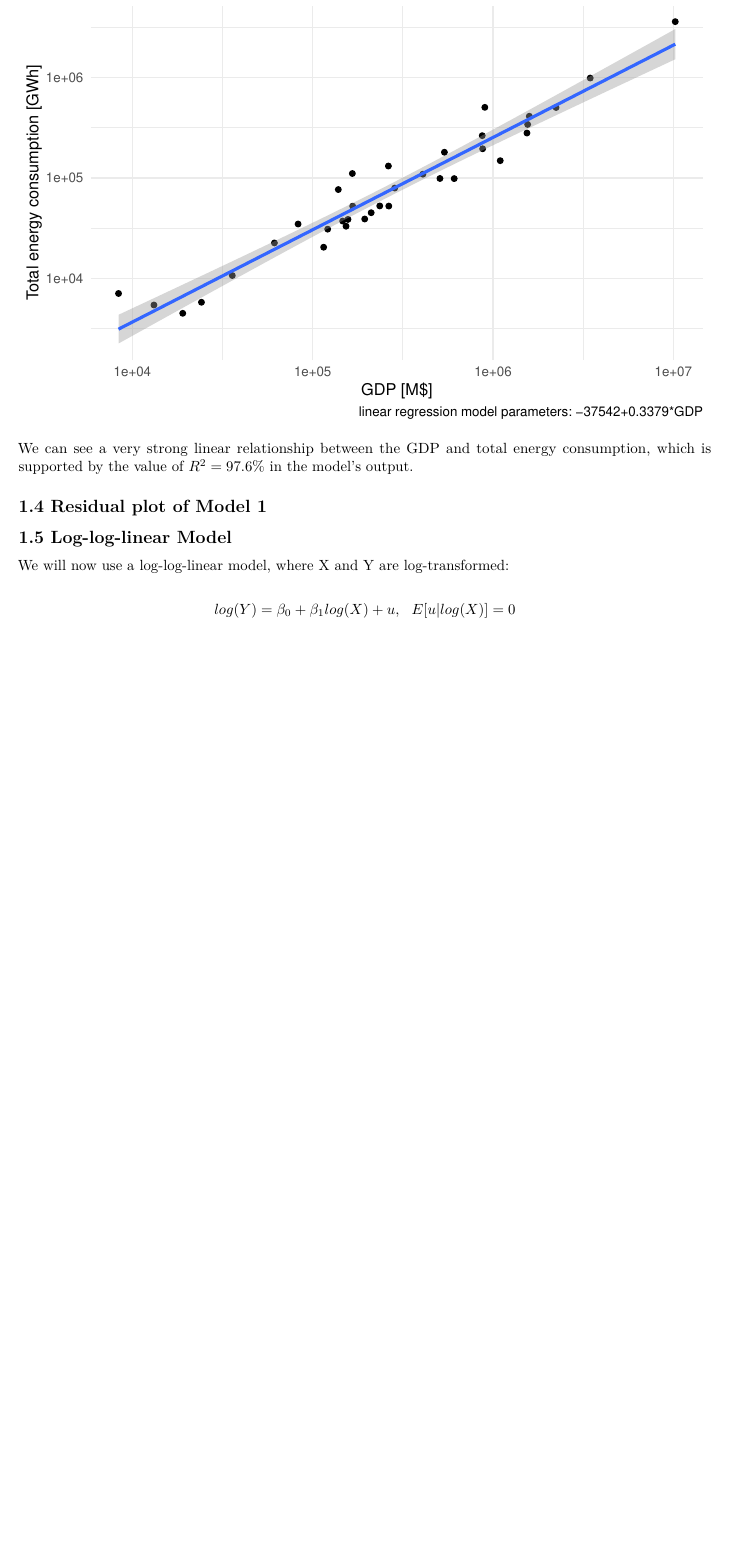
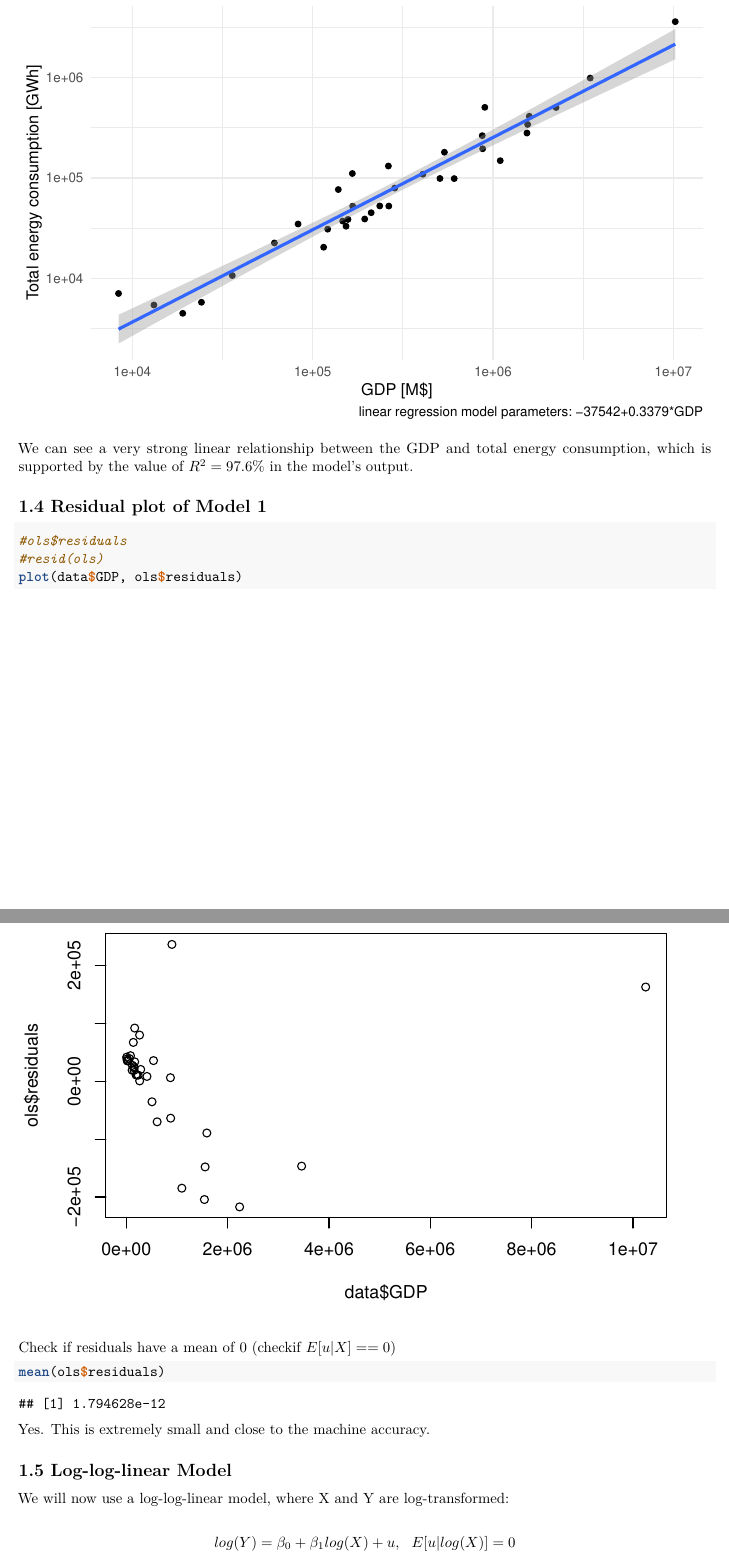
Before and after one commit to jami07/EconometricsI, an R Markdown document (CS1/CS1.Rmd): part of page 5 of 6 before the commit and two parts of pages 5 and 6 of 7 after it, the two joined at a grey line, cut so that both start at the same text, the shorter picture padded with empty space. Rendered offline with R 4.5, knitr and Pandoc, then LaTeX, with nearby package versions.

Commit message:
added first draft of residual plot (similar to lecture)

````diff
--- a/CS1/CS1.Rmd
+++ b/CS1/CS1.Rmd
@@ -115,7 +115,18 @@ We can see a very strong linear relationship between the GDP and total energy co
 
 ## 1.4 Residual plot of Model 1
 
+```{r}
+#ols$residuals
+#resid(ols)
+plot(data$GDP, ols$residuals)
+```
 
+Check if residuals have a mean of $0$ (checkif $E[u|X] == 0$)
+
+```{r}
+mean(ols$residuals)
+```
+Yes. This is extremely small and close to the machine accuracy.
 
 ## 1.5 Log-log-linear Model
 
````
